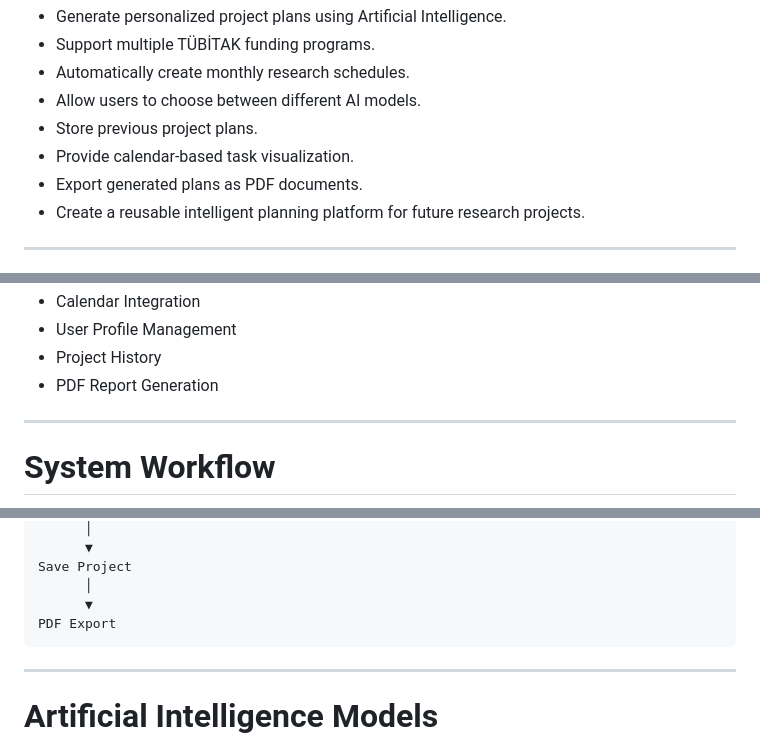
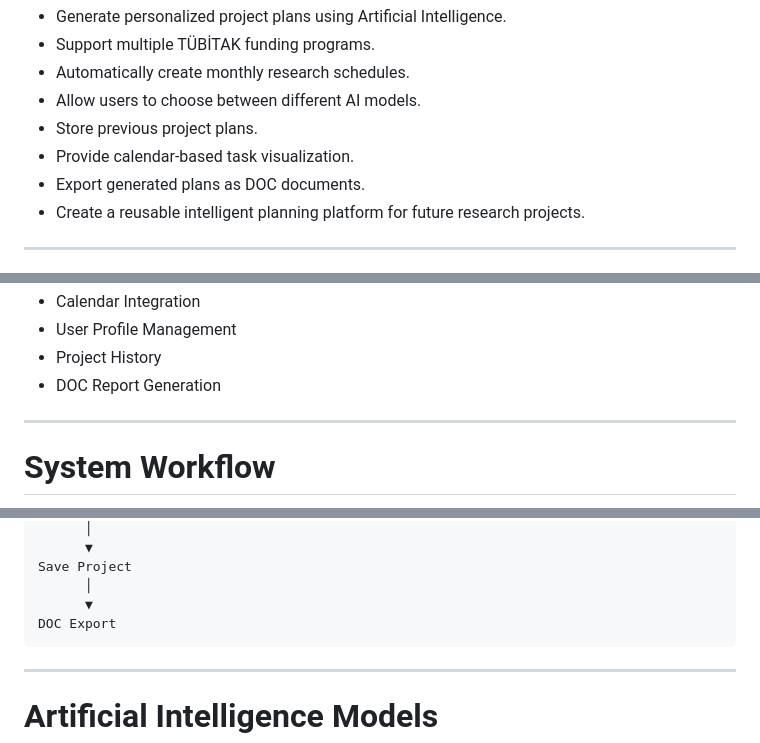
Before and after one commit to rbdolek/ai-powered-tubitak-project-planner, a Markdown page: README.md, 3 parts joined by grey strips. GitHub-like rendering.

````diff
--- a/README.md
+++ b/README.md
@@ -52,7 +67,7 @@ The primary objectives of this project are:
 - Allow users to choose between different AI models.
 - Store previous project plans.
 - Provide calendar-based task visualization.
-- Export generated plans as PDF documents.
+- Export generated plans as DOC documents.
 - Create a reusable intelligent planning platform for future research projects.
 
 ---
@@ -72,7 +87,7 @@ The primary objectives of this project are:
 - Calendar Integration
 - User Profile Management
 - Project History
-- PDF Report Generation
+- DOC Report Generation
 
 ---
 
@@ -104,7 +119,7 @@ Calendar Integration
 Save Project
       │
       ▼
-PDF Export
+DOC Export
 ```
 
 ---
````
Also changed, not shown: other parts of README.md (+28 -6 lines).
